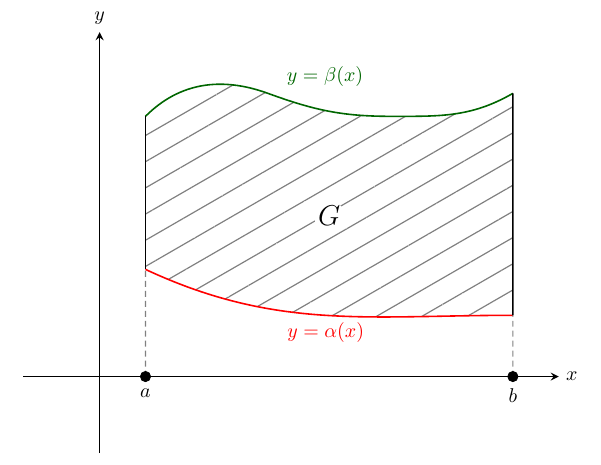
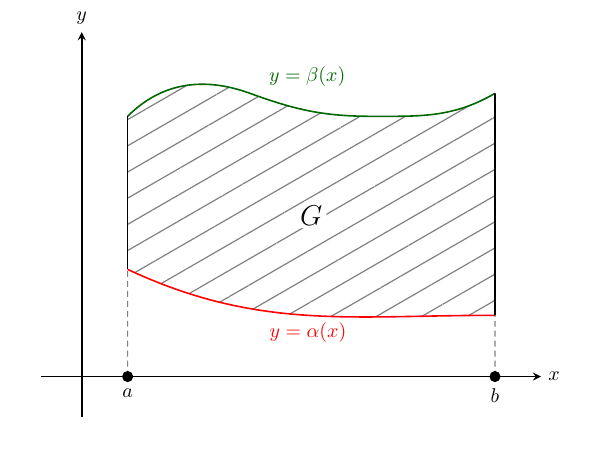
Before and after one commit to UGENT-visualisations-maths-and-physics/UGENT-visualisations-maths-and-physics.github.io, a LaTeX document (visualisations/Calculus_III/I_Vectorcalculus/CH3_Line_integrals/3.5_Greens_theorem/3.5.1_Proof_Greens_theorem/main.tex): part of the page, cut so that both start at the same text. Compiled offline with pdfLaTeX.

Commit message:
Fig 3.5.1 Calc III: small aesthetic update

```diff
--- a/visualisations/Calculus_III/I_Vectorcalculus/CH3_Line_integrals/3.5_Greens_theorem/3.5.1_Proof_Greens_theorem/main.tex
+++ b/visualisations/Calculus_III/I_Vectorcalculus/CH3_Line_integrals/3.5_Greens_theorem/3.5.1_Proof_Greens_theorem/main.tex
@@ -24,7 +24,7 @@ arrowstyle/.style={->, >=stealth}}
 \definecolor{Red}{rgb}{1, 0, 0}
 
 % axes
-\pgfmathsetmacro{\OvershootAxis}{1.5}
+\pgfmathsetmacro{\OvershootAxis}{0.8}
 
 \draw[arrowstyle, thick] (-\OvershootAxis,0) -- (9,0) node[pos=1, right] {$x$};
 \draw[arrowstyle, thick] (0,-\OvershootAxis) -- (0,6.75) node[pos=1, above] {$y$};
```
